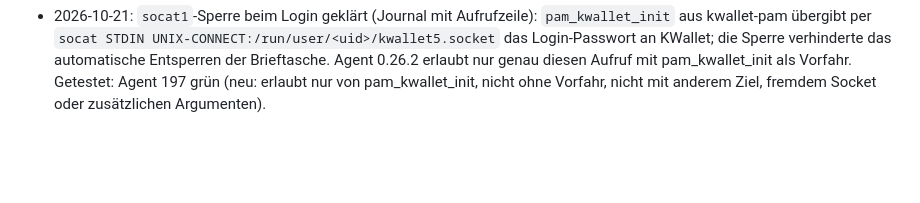
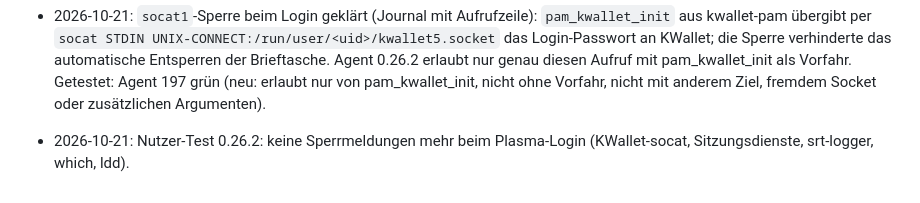
Before and after one commit to AdrianNoss/kidCTL, a Markdown page: spec.md, the part around the change. Drawn GitHub-style; blank space fills up the shorter version.

Commit message:
spec: Nutzer-Test Login ohne Fehlsperren (0.26.2) vermerkt
Co-Authored-By: Claude Opus 5.5 <noreply@anthropic.com>

```diff
--- a/spec.md
+++ b/spec.md
@@ -1132,3 +1132,4 @@ Verlängerungsanfragen.
   die Sperre verhinderte das automatische Entsperren der Brieftasche. Agent 0.26.2 erlaubt nur genau diesen
   Aufruf mit pam_kwallet_init als Vorfahr. Getestet: Agent 197 grün (neu: erlaubt nur von pam_kwallet_init,
   nicht ohne Vorfahr, nicht mit anderem Ziel, fremdem Socket oder zusätzlichen Argumenten).
+- 2026-10-21: Nutzer-Test 0.26.2: keine Sperrmeldungen mehr beim Plasma-Login (KWallet-socat, Sitzungsdienste, srt-logger, which, ldd).
```
